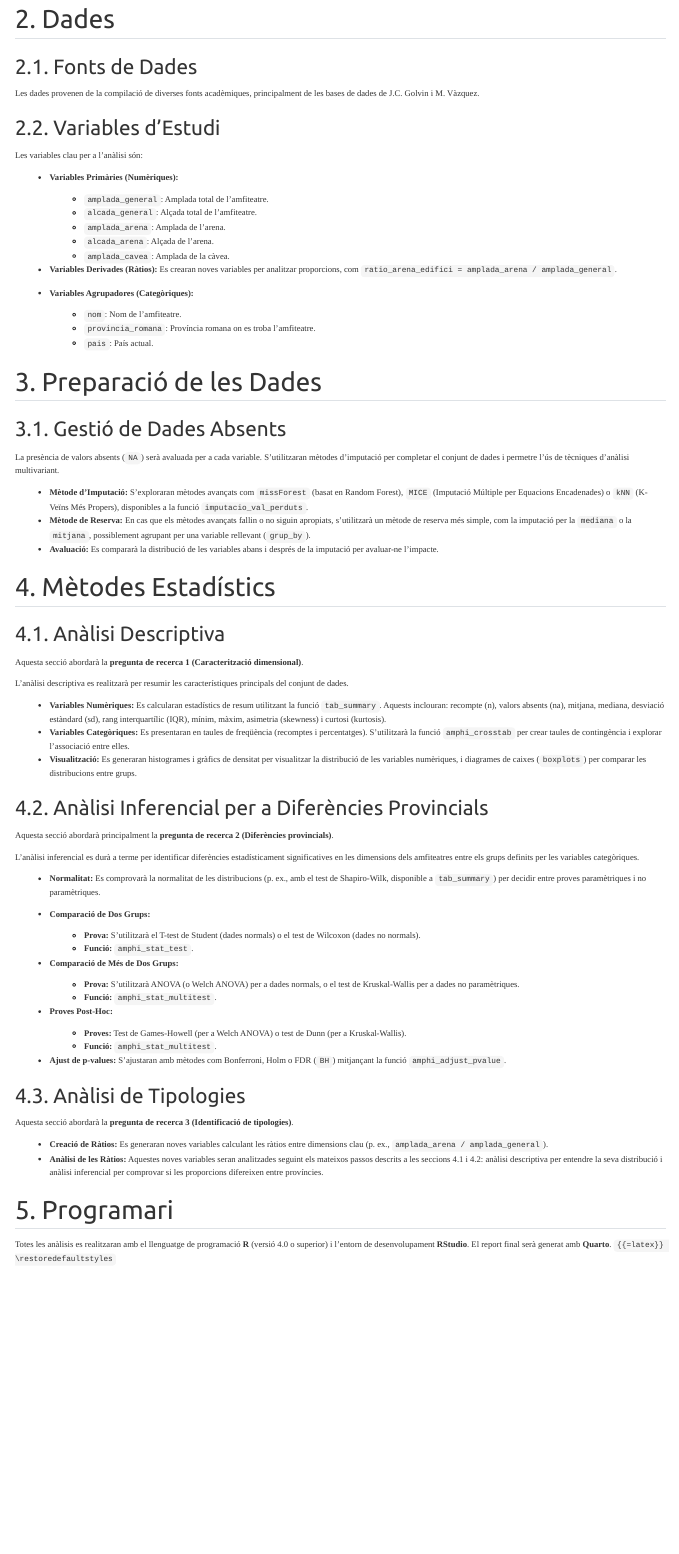
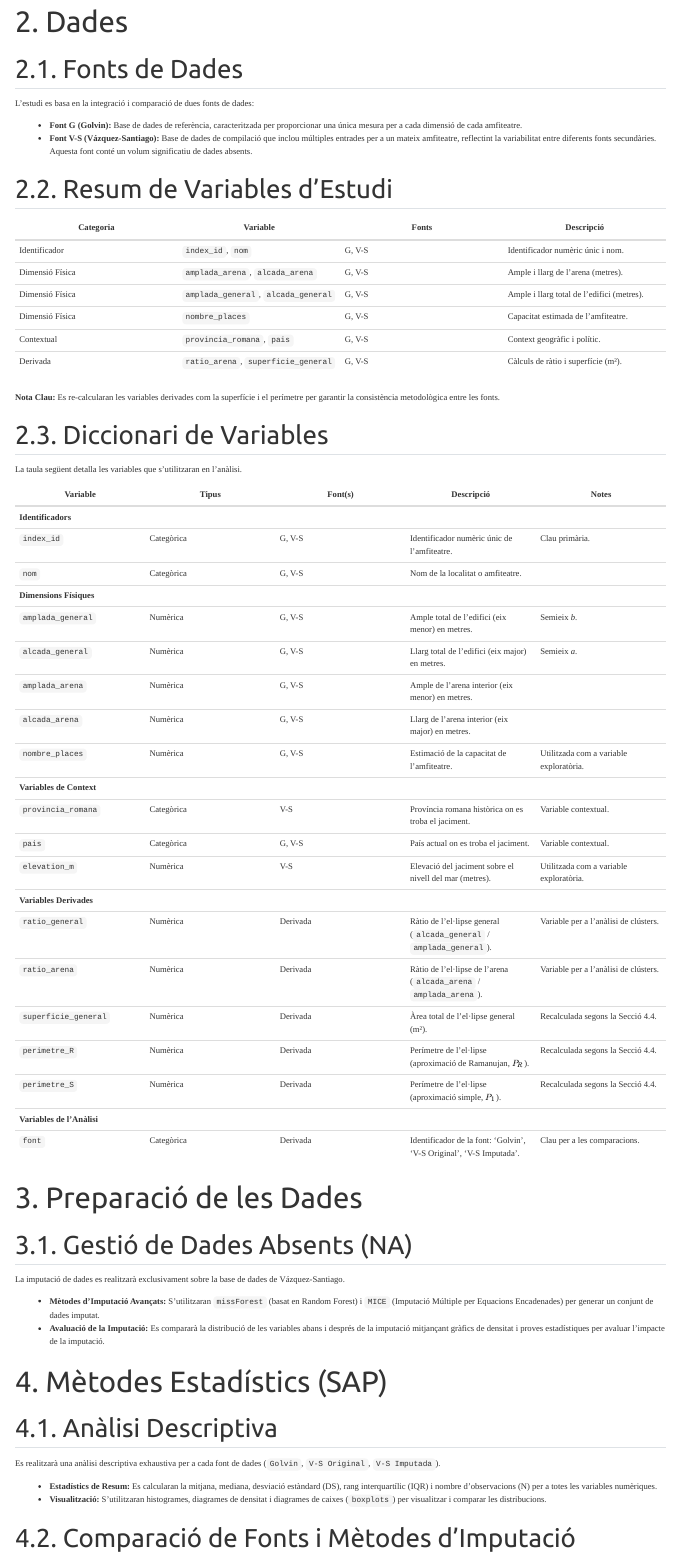
Before and after one commit to mvazquezs/amfiromanbook_ddbb, a Quarto document (statistical_analysis_plan.qmd): the page in a window 1100 px wide, from 460 px down before the commit and from 530 px down after it, so that both start at the same text. Rendered offline with R 4.5, knitr and Pandoc in place of Quarto, with nearby package versions; menus at the side of the page are left out.

Commit message:
v_2025_10_01

````diff
--- a/statistical_analysis_plan.qmd
+++ b/statistical_analysis_plan.qmd
@@ -9 +14,0 @@ format:
-    include-in-header: sap-style.tex
@@ -31,62 +32,77 @@ Les proves estadístiques que s'aplicaran seran...
 
-## 2. Dades
+3.  **Anàlisi de Tipologies Arquitectòniques:** Investigar l'existència de clústers o tipologies d'amfiteatres mitjançant un **Anàlisi de Clustering Jeràrquic Aglomeratiu**, basat en les seves dimensions principals i ràtios derivades.
 
-### 2.1. Fonts de Dades
+4.  **Avaluació de Mètodes de Càlcul:** Analitzar i comparar diferents mètodes per calcular l'àrea i el perímetre de les el·lipses (arena i edifici), avaluant la precisió de les fórmules d'aproximació enfront de fórmules de referència com la de Ramanujan.
 
-Les dades provenen de la compilació de diverses fonts acadèmiques, principalment de les bases de dades de J.C. Golvin i M. Vàzquez.
+# 2. Dades
 
-### 2.2. Variables d'Estudi
+## 2.1. Fonts de Dades
 
-Les variables clau per a l'anàlisi són:
+L'estudi es basa en la integració i comparació de dues fonts de dades:
 
-*   **Variables Primàries (Numèriques):**
-    *   `amplada_general`: Amplada total de l'amfiteatre.
-    *   `alcada_general`: Alçada total de l'amfiteatre.
-    *   `amplada_arena`: Amplada de l'arena.
-    *   `alcada_arena`: Alçada de l'arena.
-    *   `amplada_cavea`: Amplada de la càvea.
+*   **Font G (Golvin):** Base de dades de referència, caracteritzada per proporcionar una única mesura per a cada dimensió de cada amfiteatre.
+*   **Font V-S (Vázquez-Santiago):** Base de dades de compilació que inclou múltiples entrades per a un mateix amfiteatre, reflectint la variabilitat entre diferents fonts secundàries. Aquesta font conté un volum significatiu de dades absents.
 
-*   **Variables Derivades (Ràtios):** Es crearan noves variables per analitzar proporcions, com `ratio_arena_edifici = amplada_arena / amplada_general`.
+## 2.2. Resum de Variables d'Estudi
 
-*   **Variables Agrupadores (Categòriques):**
-    *   `nom`: Nom de l'amfiteatre.
-    *   `provincia_romana`: Província romana on es troba l'amfiteatre.
-    *   `pais`: País actual.
+| Categoria | Variable | Fonts | Descripció |
+|---|---|---|---|
+| Identificador | `index_id`, `nom` | G, V-S | Identificador numèric únic i nom. |
+| Dimensió Física | `amplada_arena`, `alcada_arena` | G, V-S | Ample i llarg de l'arena (metres). |
+| Dimensió Física | `amplada_general`, `alcada_general` | G, V-S | Ample i llarg total de l'edifici (metres). |
+| Dimensió Física | `nombre_places` | G, V-S | Capacitat estimada de l'amfiteatre. |
+| Contextual | `provincia_romana`, `pais` | G, V-S | Context geogràfic i polític. |
+| Derivada | `ratio_arena`, `superficie_general` | G, V-S | Càlculs de ràtio i superfície (m²). |
 
-## 3. Preparació de les Dades
+**Nota Clau:** Es re-calcularan les variables derivades com la superfície i el perímetre per garantir la consistència metodològica entre les fonts.
 
-### 3.1. Gestió de Dades Absents
+## 2.3. Diccionari de Variables
 
-La presència de valors absents (`NA`) serà avaluada per a cada variable. S'utilitzaran mètodes d'imputació per completar el conjunt de dades i permetre l'ús de tècniques d'anàlisi multivariant.
+La taula següent detalla les variables que s'utilitzaran en l'anàlisi.
 
-*   **Mètode d'Imputació:** S'exploraran mètodes avançats com `missForest` (basat en Random Forest), `MICE` (Imputació Múltiple per Equacions Encadenades) o `kNN` (K-Veïns Més Propers), disponibles a la funció `imputacio_val_perduts`.
-*   **Mètode de Reserva:** En cas que els mètodes avançats fallin o no siguin apropiats, s'utilitzarà un mètode de reserva més simple, com la imputació per la `mediana` o la `mitjana`, possiblement agrupant per una variable rellevant (`grup_by`).
-*   **Avaluació:** Es compararà la distribució de les variables abans i després de la imputació per avaluar-ne l'impacte.
+| Variable | Tipus | Font(s) | Descripció | Notes |
+|---|---|---|---|---|
+| **Identificadors** | ||||
+| `index_id` | Categòrica | G, V-S | Identificador numèric únic de l'amfiteatre. | Clau primària. |
+| `nom` | Categòrica | G, V-S | Nom de la localitat o amfiteatre. | |
+| **Dimensions Físiques** | ||||
+| `amplada_general` | Numèrica | G, V-S | Ample total de l'edifici (eix menor) en metres. | Semieix *b*. |
+| `alcada_general` | Numèrica | G, V-S | Llarg total de l'edifici (eix major) en metres. | Semieix *a*. |
+| `amplada_arena` | Numèrica | G, V-S | Ample de l'arena interior (eix menor) en metres. | |
+| `alcada_arena` | Numèrica | G, V-S | Llarg de l'arena interior (eix major) en metres. | |
+| `nombre_places` | Numèrica | G, V-S | Estimació de la capacitat de l'amfiteatre. | Utilitzada com a variable exploratòria. |
+| **Variables de Context** | ||||
+| `provincia_romana` | Categòrica | V-S | Província romana històrica on es troba el jaciment. | Variable contextual. |
+| `pais` | Categòrica | G, V-S | País actual on es troba el jaciment. | Variable contextual. |
+| `elevation_m` | Numèrica | V-S | Elevació del jaciment sobre el nivell del mar (metres). | Utilitzada com a variable exploratòria. |
+| **Variables Derivades** | ||||
+| `ratio_general` | Numèrica | Derivada | Ràtio de l'el·lipse general (`alcada_general` / `amplada_general`). | Variable per a l'anàlisi de clústers. |
+| `ratio_arena` | Numèrica | Derivada | Ràtio de l'el·lipse de l'arena (`alcada_arena` / `amplada_arena`). | Variable per a l'anàlisi de clústers. |
+| `superficie_general`| Numèrica | Derivada | Àrea total de l'el·lipse general (m²). | Recalculada segons la Secció 4.4. |
+| `perimetre_R` | Numèrica | Derivada | Perímetre de l'el·lipse (aproximació de Ramanujan, $P_R$). | Recalculada segons la Secció 4.4. |
+| `perimetre_S` | Numèrica | Derivada | Perímetre de l'el·lipse (aproximació simple, $P_1$). | Recalculada segons la Secció 4.4. |
+| **Variables de l'Anàlisi** | ||||
+| `font` | Categòrica | Derivada | Identificador de la font: 'Golvin', 'V-S Original', 'V-S Imputada'. | Clau per a les comparacions. |
 
-## 4. Mètodes Estadístics
+# 3. Preparació de les Dades
 
-### 4.1. Anàlisi Descriptiva
+## 3.1. Gestió de Dades Absents (NA)
 
-Aquesta secció abordarà la **pregunta de recerca 1 (Caracterització dimensional)**.
+La imputació de dades es realitzarà exclusivament sobre la base de dades de Vázquez-Santiago.
 
-L'anàlisi descriptiva es realitzarà per resumir les característiques principals del conjunt de dades.
+*   **Mètodes d'Imputació Avançats:** S'utilitzaran `missForest` (basat en Random Forest) i `MICE` (Imputació Múltiple per Equacions Encadenades) per generar un conjunt de dades imputat.
+*   **Avaluació de la Imputació:** Es compararà la distribució de les variables abans i després de la imputació mitjançant gràfics de densitat i proves estadístiques per avaluar l'impacte de la imputació.
 
-*   **Variables Numèriques:** Es calcularan estadístics de resum utilitzant la funció `tab_summary`. Aquests inclouran: recompte (n), valors absents (na), mitjana, mediana, desviació estàndard (sd), rang interquartílic (IQR), mínim, màxim, asimetria (skewness) i curtosi (kurtosis).
-*   **Variables Categòriques:** Es presentaran en taules de freqüència (recomptes i percentatges). S'utilitzarà la funció `amphi_crosstab` per crear taules de contingència i explorar l'associació entre elles.
-*   **Visualització:** Es generaran histogrames i gràfics de densitat per visualitzar la distribució de les variables numèriques, i diagrames de caixes (`boxplots`) per comparar les distribucions entre grups.
+# 4. Mètodes Estadístics (SAP)
 
-### 4.2. Anàlisi Inferencial per a Diferències Provincials
+## 4.1. Anàlisi Descriptiva
 
-Aquesta secció abordarà principalment la **pregunta de recerca 2 (Diferències provincials)**.
+Es realitzarà una anàlisi descriptiva exhaustiva per a cada font de dades (`Golvin`, `V-S Original`, `V-S Imputada`).
 
-L'anàlisi inferencial es durà a terme per identificar diferències estadísticament significatives en les dimensions dels amfiteatres entre els grups definits per les variables categòriques.
+*   **Estadístics de Resum:** Es calcularan la mitjana, mediana, desviació estàndard (DS), rang interquartílic (IQR) i nombre d'observacions (N) per a totes les variables numèriques.
+*   **Visualització:** S'utilitzaran histogrames, diagrames de densitat i diagrames de caixes (`boxplots`) per visualitzar i comparar les distribucions.
 
-*   **Normalitat:** Es comprovarà la normalitat de les distribucions (p. ex., amb el test de Shapiro-Wilk, disponible a `tab_summary`) per decidir entre proves paramètriques i no paramètriques.
+## 4.2. Comparació de Fonts i Mètodes d'Imputació
 
-*   **Comparació de Dos Grups:**
-    *   **Prova:** S'utilitzarà el T-test de Student (dades normals) o el test de Wilcoxon (dades no normals).
-    *   **Funció:** `amphi_stat_test`.
+Es realitzarà una anàlisi inferencial per comparar les distribucions de les variables clau entre les tres fonts.
 
-*   **Comparació de Més de Dos Grups:**
-    *   **Prova:** S'utilitzarà ANOVA (o Welch ANOVA) per a dades normals, o el test de Kruskal-Wallis per a dades no paramètriques.
-    *   **Funció:** `amphi_stat_multitest`.
@@ -93,8 +114,5 @@ L'anàlisi inferencial es durà a terme per identificar diferències estadístic
 
-*   **Proves Post-Hoc:**
-    *   **Proves:** Test de Games-Howell (per a Welch ANOVA) o test de Dunn (per a Kruskal-Wallis).
-    *   **Funció:** `amphi_stat_multitest`.
+## 4.3. Anàlisi de Clústers
 
-*   **Ajust de p-values:** S'ajustaran amb mètodes com Bonferroni, Holm o FDR (`BH`) mitjançant la funció `amphi_adjust_pvalue`.
+S'aplicarà un **Anàlisi de Clustering Jeràrquic Aglomeratiu** per identificar tipologies d'amfiteatres.
 
-### 4.3. Anàlisi de Tipologies
@@ -101,11 +126,8 @@ L'anàlisi inferencial es durà a terme per identificar diferències estadístic
 
-Aquesta secció abordarà la **pregunta de recerca 3 (Identificació de tipologies)**.
+## 4.4. Avaluació de Càlculs d'Àrea i Perímetre
 
-*   **Creació de Ràtios:** Es generaran noves variables calculant les ràtios entre dimensions clau (p. ex., `amplada_arena / amplada_general`).
-*   **Anàlisi de les Ràtios:** Aquestes noves variables seran analitzades seguint els mateixos passos descrits a les seccions 4.1 i 4.2: anàlisi descriptiva per entendre la seva distribució i anàlisi inferencial per comprovar si les proporcions difereixen entre províncies.
+Es recalcularan l'àrea i el perímetre per a totes les el·lipses i es compararà la precisió de dues fórmules per al perímetre.
 
-## 5. Programari
+*   **Àrea de l'El·lipse (A):**
+    $$ A = \pi \cdot a \cdot b $${#eq-area}
 
-Totes les anàlisis es realitzaran amb el llenguatge de programació **R** (versió 4.0 o superior) i l'entorn de desenvolupament **RStudio**. El report final serà generat amb **Quarto**.
-```{{=latex}}
-\restoredefaultstyles
````
Also changed, not shown: R/main.R (added, +18 -0 lines), _quarto.yml (+0 -1 lines), references.bib (+10 -0 lines), index.tex (deleted), statistical_analysis_plan.qmd (78 more changed lines), 1 other file.
